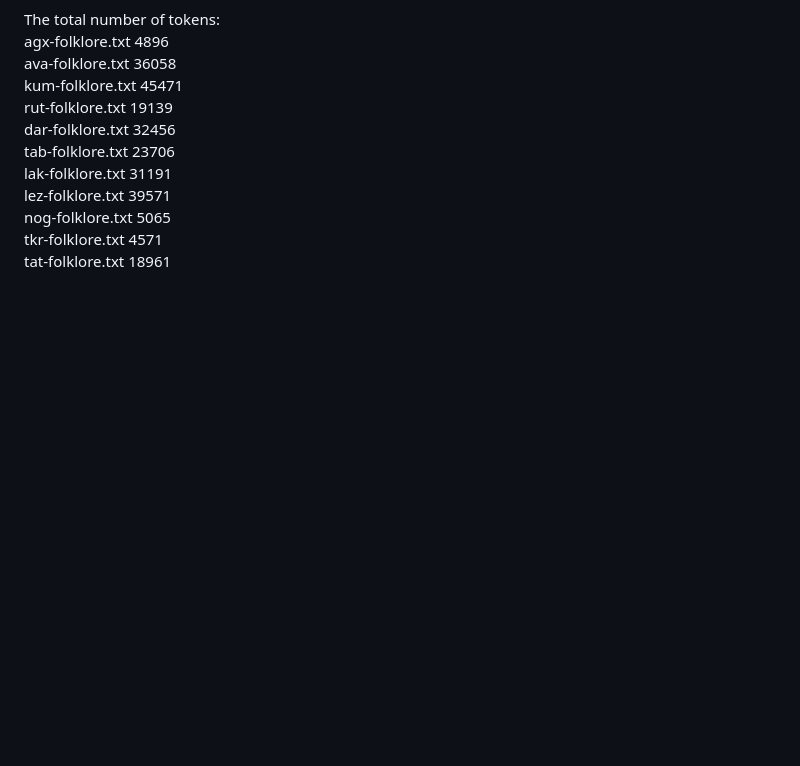
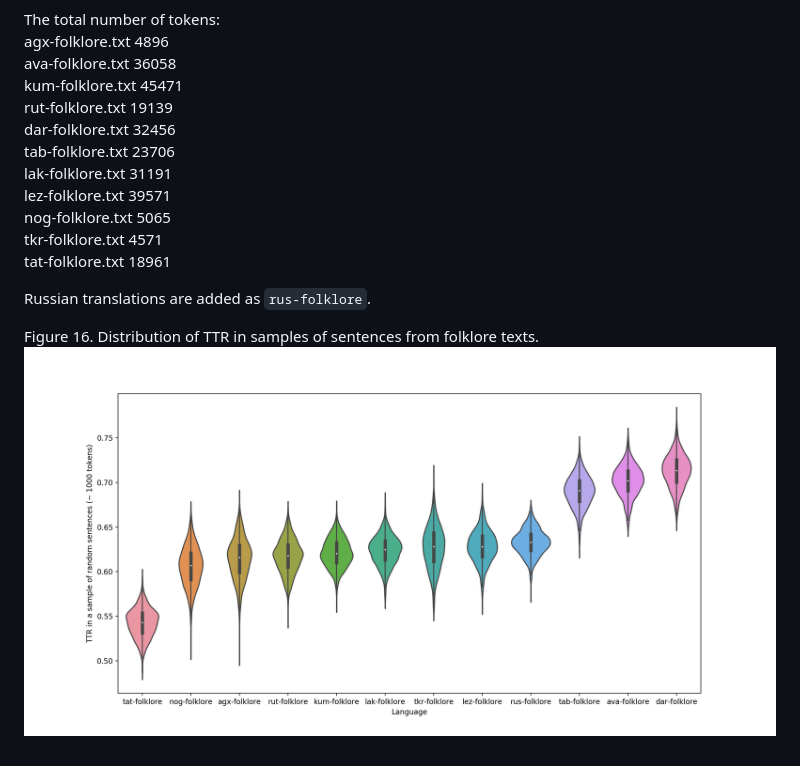
Before and after one commit to anapanifica/morph-complexity, a Markdown page: README.md, the part around the change. Rendered like a GitHub page; pictures changed too: sampling/Figure_16.png (added); blank space fills up the shorter version.

Commit message:
violinplots, + Russian

```diff
--- a/README.md
+++ b/README.md
@@ -97,3 +97,8 @@ lez-folklore.txt 39571
 nog-folklore.txt 5065
 tkr-folklore.txt 4571
 tat-folklore.txt 18961
+
+Russian translations are added as `rus-folklore`.
+
+Figure 16. Distribution of TTR in samples of sentences from folklore texts.
+![Figure 16](sampling/Figure_16.png)
```
Also changed, not shown: 15 other files.
